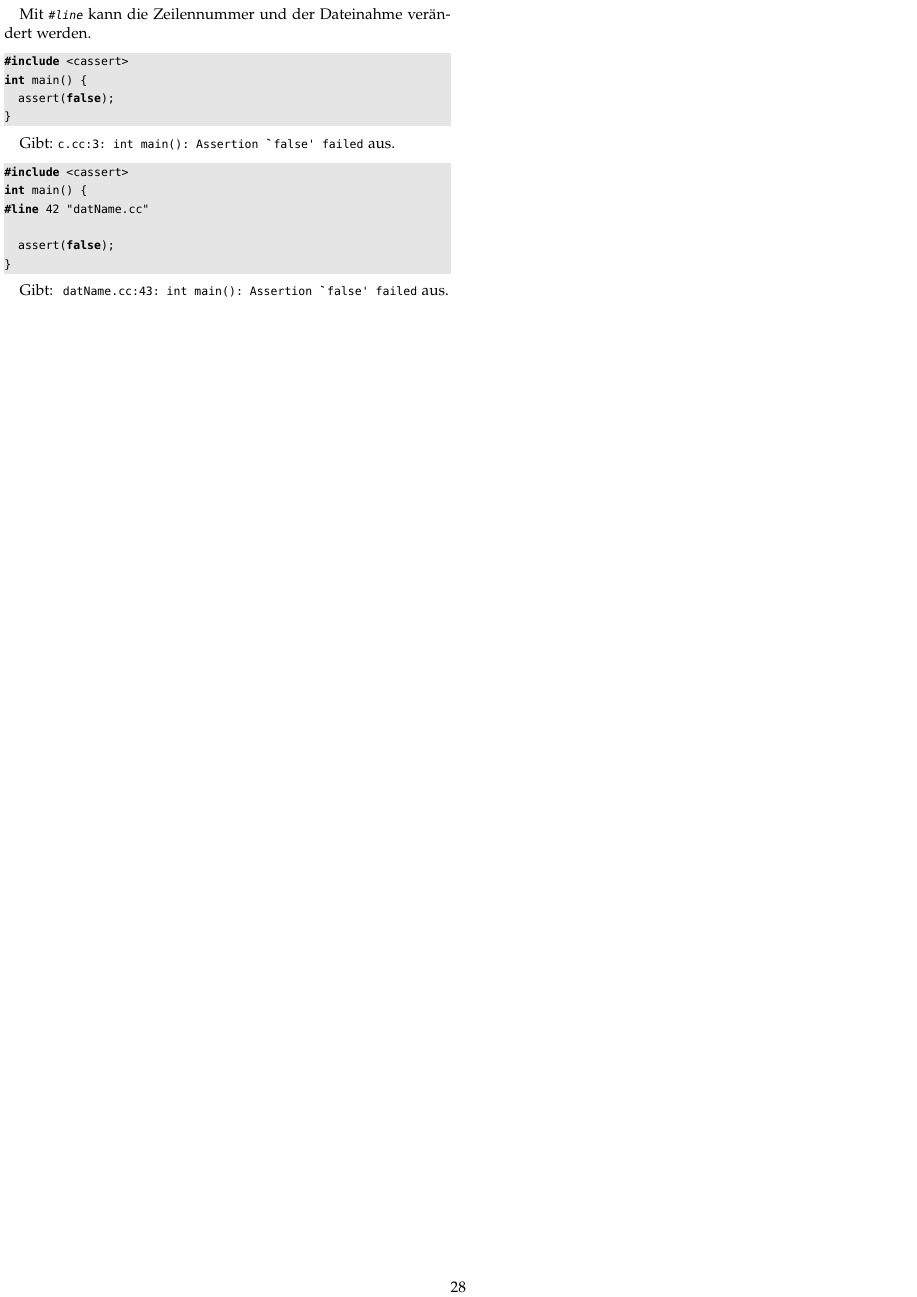
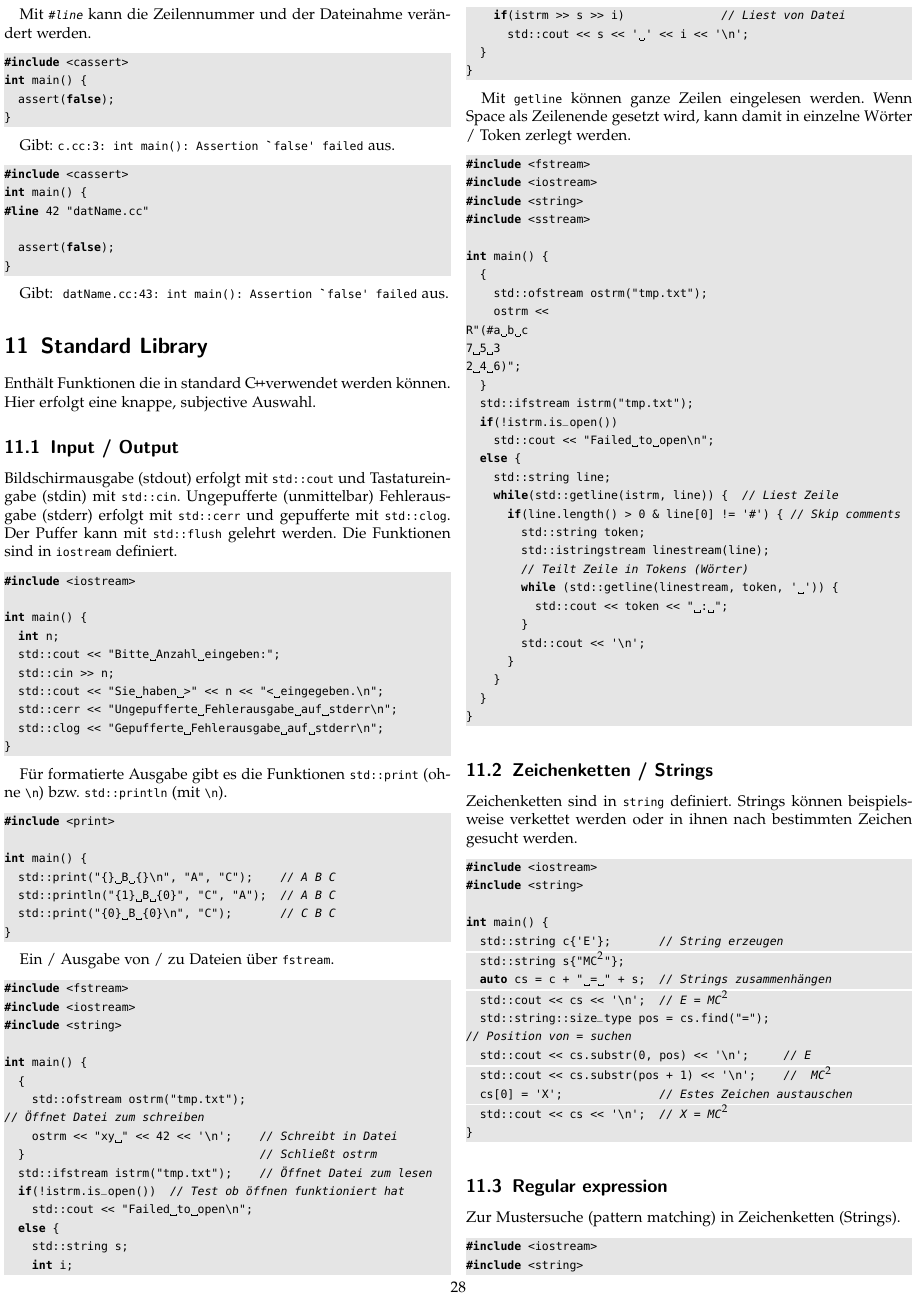
Before and after one commit to GeorgKindermann/texts, a LaTeX document (cPlusPlus/cPlusPlusTutDe.tex, which reads cPlusPlus/standardLibrary.tex): page 28 of 28 before the commit and page 28 of 30 after it. Compiled offline with pdfLaTeX.

Commit message:
C++ add standard library

```diff
--- a/cPlusPlus/cPlusPlusTutDe.tex
+++ b/cPlusPlus/cPlusPlusTutDe.tex
@@ -25,6 +25,7 @@
 {ü}{{\"u}}1
 {ä}{{\"a}}1
 {ö}{{\"o}}1
+{²}{{$^2$}}1
 ,basicstyle=\ttfamily
 ,backgroundcolor=\color{mygray}
 ,commentstyle=\emph
--- /dev/null
+++ b/cPlusPlus/standardLibrary.tex
@@ -0,0 +1,133 @@
+\section{Standard Library}
+
+Enthält Funktionen die in standard \cpp verwendet werden können. Hier erfolgt
+eine knappe, subjective Auswahl.
+
+\subsection{Input / Output}
+
+Bildschirmausgabe (stdout) erfolgt mit \lstinline|std::cout| und Tastatureingabe
+(stdin) mit \lstinline|std::cin|. Ungepufferte (unmittelbar) Fehlerausgabe
+(stderr) erfolgt mit \lstinline|std::cerr| und gepufferte mit
+\lstinline|std::clog|. Der Puffer kann mit \lstinline|std::flush| gelehrt
+werden. Die Funktionen sind in \lstinline|iostream| definiert.
+
+\begin{lstlisting}[language=C++]
+#include <iostream>
+
+int main() {
+  int n;
+  std::cout << "Bitte Anzahl eingeben:";
+  std::cin >> n;
+  std::cout << "Sie haben >" << n << "< eingegeben.\n";
+  std::cerr << "Ungepufferte Fehlerausgabe auf stderr\n";
+  std::clog << "Gepufferte Fehlerausgabe auf stderr\n";
+}
+\end{lstlisting}
+
+Für formatierte Ausgabe gibt es die Funktionen \lstinline|std::print| (ohne
+\lstinline|\n|) bzw.\ \lstinline|std::println| (mit \lstinline|\n|).
+
+\begin{lstlisting}[language=C++]
+#include <print>
+
+int main() {
+  std::print("{} B {}\n", "A", "C");    // A B C
+  std::println("{1} B {0}", "C", "A");  // A B C
+  std::print("{0} B {0}\n", "C");       // C B C
+}
+\end{lstlisting}
+
+Ein / Ausgabe von / zu Dateien über \lstinline|fstream|.
+
+\begin{lstlisting}[language=C++]
+#include <fstream>
+#include <iostream>
+#include <string>
+
+int main() {
+  {
+    std::ofstream ostrm("tmp.txt");  // Öffnet Datei zum schreiben
+    ostrm << "xy " << 42 << '\n';    // Schreibt in Datei
+  }                                  // Schließt ostrm
+  std::ifstream istrm("tmp.txt");    // Öffnet Datei zum lesen
+  if(!istrm.is_open())  // Test ob öffnen funktioniert hat
+    std::cout << "Failed to open\n";
+  else {
+    std::string s;
+    int i;
+    if(istrm >> s >> i)              // Liest von Datei
+      std::cout << s << ' ' << i << '\n';
+  }
+}
+\end{lstlisting}
+
+Mit \lstinline|getline| können ganze Zeilen eingelesen werden. Wenn Space als
+Zeilenende gesetzt wird, kann damit in einzelne Wörter / Token zerlegt werden.
+
+\begin{lstlisting}[language=C++]
+#include <fstream>
+#include <iostream>
+#include <string>
+#include <sstream>
+
+int main() {
+  {
+    std::ofstream ostrm("tmp.txt");
+    ostrm <<
+R"(#a b c
+7 5 3
+2 4 6)";
+  }
+  std::ifstream istrm("tmp.txt");
+  if(!istrm.is_open())
+    std::cout << "Failed to open\n";
+  else {
+    std::string line;
+    while(std::getline(istrm, line)) {  // Liest Zeile
+      if(line.length() > 0 & line[0] != '#') { // Skip comments
+        std::string token;
+        std::istringstream linestream(line);
+        // Teilt Zeile in Tokens (Wörter)
+        while (std::getline(linestream, token, ' ')) {
+          std::cout << token << " : ";
+        }
+        std::cout << '\n';
+      }
+    }
+  }
+}
+\end{lstlisting}
+
+\subsection{Zeichenketten / Strings}
+
+Zeichenketten sind in \lstinline|string| definiert. Strings können
+beispielsweise verkettet werden oder in ihnen nach bestimmten Zeichen gesucht
+werden.
+
+\begin{lstlisting}[language=C++]
+#include <iostream>
+#include <string>
+
+int main() {
+  std::string c{'E'};       // String erzeugen
+  std::string s{"MC²"};
+  auto cs = c + " = " + s;  // Strings zusammenhängen
+  std::cout << cs << '\n';  // E = MC²
+  std::string::size_type pos = cs.find("=");  // Position von = suchen
+  std::cout << cs.substr(0, pos) << '\n';     // E
+  std::cout << cs.substr(pos + 1) << '\n';    //  MC²
+  cs[0] = 'X';              // Estes Zeichen austauschen
+  std::cout << cs << '\n';  // X = MC²
+}
+\end{lstlisting}
+
+\subsection{Regular expression}
+
+Zur Mustersuche (pattern matching) in Zeichenketten (Strings).
+
+\begin{lstlisting}[language=C++]
+#include <iostream>
+#include <string>
+#include <regex>
+
+int main() {
```
Also changed, not shown: cPlusPlus/cPlusPlusTutDe.tex (2 more changed lines), cPlusPlus/standardLibrary.tex (225 more changed lines).
